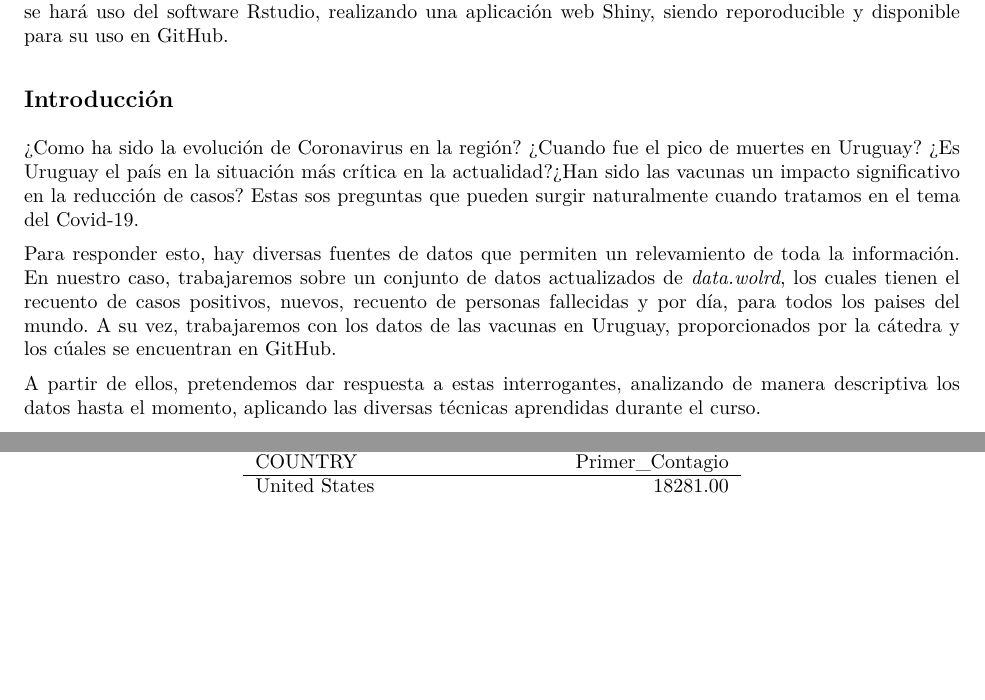
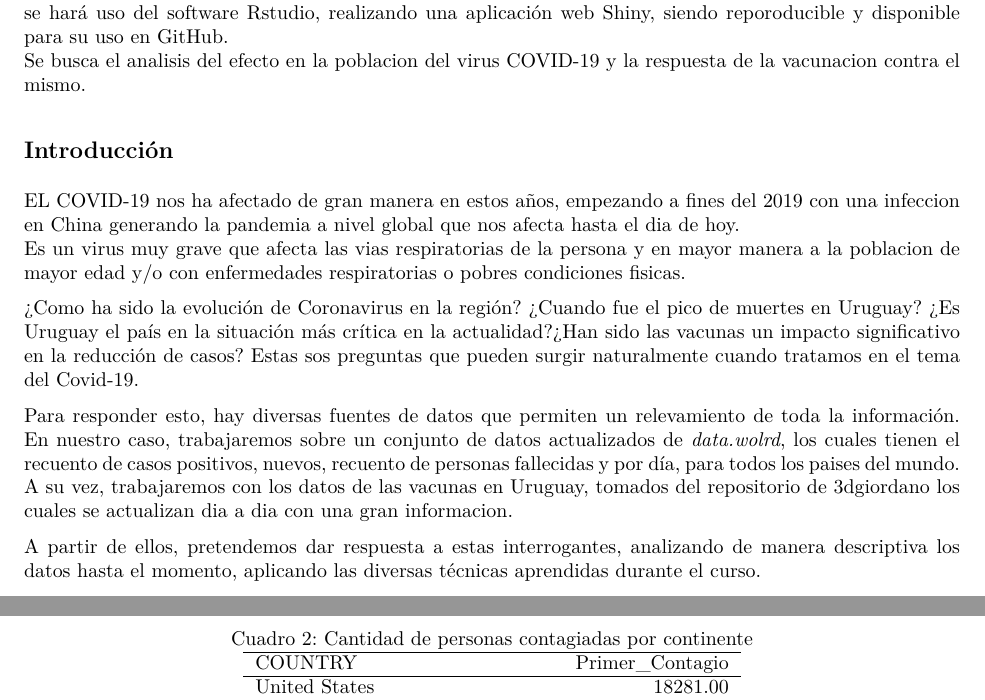
Before and after one commit to LuisGagn/Covid-19_STAT_NT, an R Markdown document (RMD/COVID-19.Rmd): two parts of pages 1 and 8 of 8, joined at a grey line, cut so that both start at the same text, the shorter picture padded with empty space. The pictures show the output file RMD/COVID-19.pdf that the author committed with the source.

Commit message:
Agregue algo de texto a la introduccion y resumen y referencia al github
Falta: Tickmark,muertes x millon

```diff
--- a/RMD/COVID-19.Rmd
+++ b/RMD/COVID-19.Rmd
@@ -44,12 +44,16 @@ library(xtable)
 ## Resumen
 
 El siguiente trabajo tiene como objetivo la presentación del proyecto final del curso *Nuevas Tecnologías para el análisis estadístico de datos* del año 2021. A lo largo del mismo, se aplicarán distintas herramientas computacionales aprendidas en el curso para realizar un análisis exploratorio del Covid-19. Para su aplicación, se hará uso del software Rstudio, realizando una aplicación web Shiny, siendo reporoducible y disponible para su uso en GitHub.
+Se busca el analisis del efecto en la poblacion del virus COVID-19 y la respuesta de la vacunacion contra el mismo.
 
 ## Introducción
 
+EL COVID-19 nos ha afectado de gran manera en estos años, empezando a fines del 2019 con una infeccion en China generando la pandemia a nivel global que nos afecta hasta el dia de hoy.
+Es un virus muy grave que afecta las vias respiratorias de la persona y en mayor manera a la poblacion de mayor edad y/o con enfermedades respiratorias o pobres condiciones fisicas.
+
 ¿Como ha sido la evolución de Coronavirus en la región? ¿Cuando fue el pico de muertes en Uruguay? ¿Es Uruguay el país en la situación más crítica en la actualidad?¿Han sido las vacunas un impacto significativo en la reducción de casos? Estas sos preguntas que pueden surgir naturalmente cuando tratamos en el tema del Covid-19.
 
-Para responder esto, hay diversas fuentes de datos que permiten un relevamiento de toda la información. En nuestro caso, trabajaremos sobre un conjunto de datos actualizados de *data.wolrd*, los cuales tienen el recuento de casos positivos, nuevos, recuento de personas fallecidas y por día, para todos los paises del mundo. A su vez, trabajaremos con los datos de las vacunas en Uruguay, proporcionados por la cátedra y los cúales se encuentran en GitHub.
+Para responder esto, hay diversas fuentes de datos que permiten un relevamiento de toda la información. En nuestro caso, trabajaremos sobre un conjunto de datos actualizados de *data.wolrd*, los cuales tienen el recuento de casos positivos, nuevos, recuento de personas fallecidas y por día, para todos los paises del mundo. A su vez, trabajaremos con los datos de las vacunas en Uruguay, tomados del [repositorio de 3dgiordano](https://github.com/3dgiordano/covid-19-uy-vacc-data/blob/main/data/Uruguay.csv) los cuales se actualizan dia a dia con una gran informacion.
 
 A partir de ellos, pretendemos dar respuesta a estas interrogantes, analizando de manera descriptiva los datos hasta el momento, aplicando las diversas técnicas aprendidas durante el curso.
 
```
Also changed, not shown: RMD/COVID-19.pdf.
